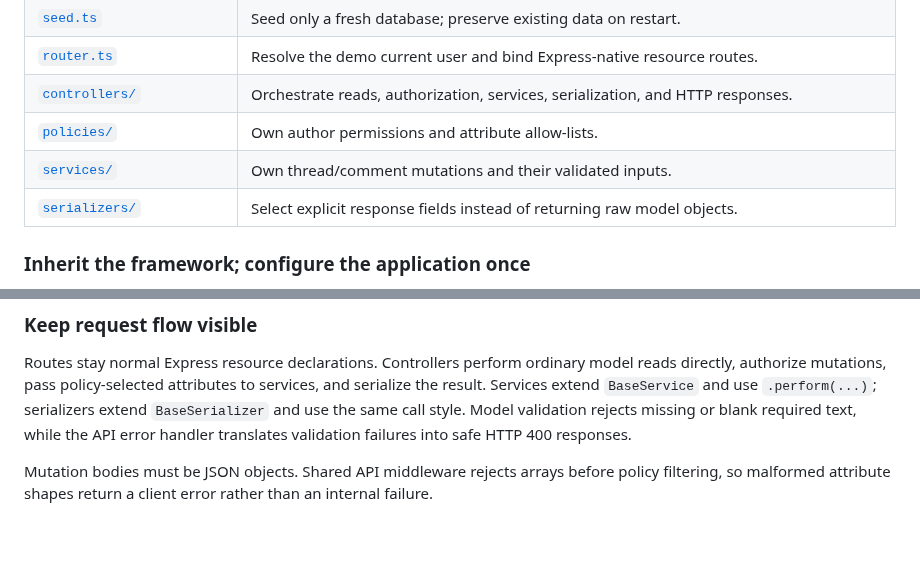
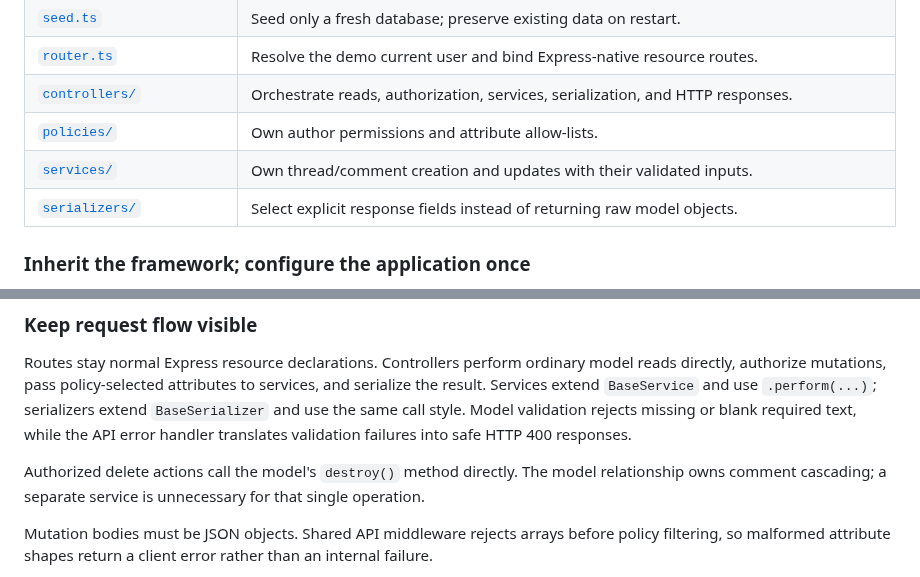
Before and after one commit to klondikemarlen/express-light-rail, a Markdown page: example-app/README.md, 2 parts joined by grey strips. Rendered like a GitHub page; blank space fills up the shorter version.

Commit message:
:memo: Explain direct model deletion in the CRUD example.

```diff
--- a/example-app/README.md
+++ b/example-app/README.md
@@ -145,7 +145,7 @@ Both return HTTP 204 with no body. A subsequent GET returns 404. If a thread sti
 | [`router.ts`](router.ts)                              | Resolve the demo current user and bind Express-native resource routes.                        |
 | [`controllers/`](controllers/)                        | Orchestrate reads, authorization, services, serialization, and HTTP responses.                |
 | [`policies/`](policies/)                              | Own author permissions and attribute allow-lists.                                             |
-| [`services/`](services/)                              | Own thread/comment mutations and their validated inputs.                                      |
+| [`services/`](services/)                              | Own thread/comment creation and updates with their validated inputs.                          |
 | [`serializers/`](serializers/)                        | Select explicit response fields instead of returning raw model objects.                       |
 
 ### Inherit the framework; configure the application once
@@ -159,6 +159,8 @@ The inheritance paths are `BaseController → ApplicationController → ThreadsC
 ### Keep request flow visible
 
 Routes stay normal Express resource declarations. Controllers perform ordinary model reads directly, authorize mutations, pass policy-selected attributes to services, and serialize the result. Services extend `BaseService` and use `.perform(...)`; serializers extend `BaseSerializer` and use the same call style. Model validation rejects missing or blank required text, while the API error handler translates validation failures into safe HTTP 400 responses.
+
+Authorized delete actions call the model's `destroy()` method directly. The model relationship owns comment cascading; a separate service is unnecessary for that single operation.
 
 Mutation bodies must be JSON objects. Shared API middleware rejects arrays before policy filtering, so malformed attribute shapes return a client error rather than an internal failure.
 
```
